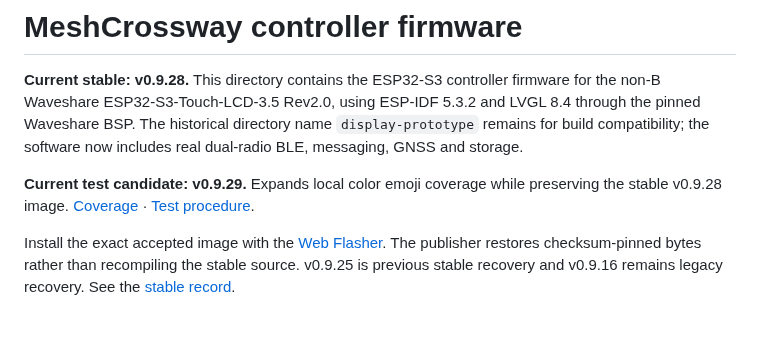
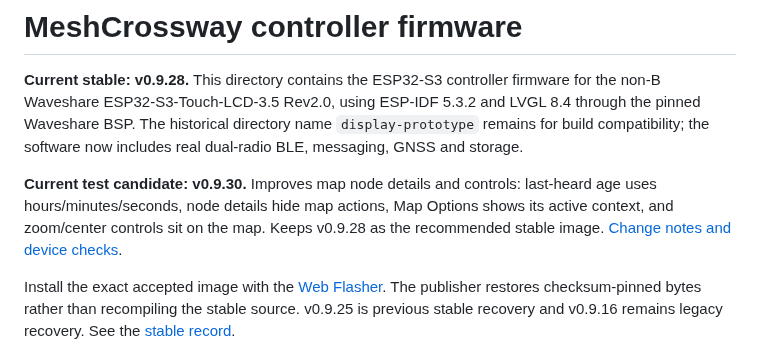
Before and after one commit to Renbrant/MeshCrossway, a Markdown page: firmware/display-prototype/README.md, the part around the change. Rendered like a GitHub page; blank space fills up the shorter version.

Commit message:
release: prepare v0.9.30 map UI candidate

```diff
--- a/firmware/display-prototype/README.md
+++ b/firmware/display-prototype/README.md
@@ -2,7 +2,7 @@
 
 **Current stable: v0.9.28.** This directory contains the ESP32-S3 controller firmware for the non-B Waveshare ESP32-S3-Touch-LCD-3.5 Rev2.0, using ESP-IDF 5.3.2 and LVGL 8.4 through the pinned Waveshare BSP. The historical directory name `display-prototype` remains for build compatibility; the software now includes real dual-radio BLE, messaging, GNSS and storage.
 
-**Current test candidate: v0.9.29.** Expands local color emoji coverage while preserving the stable v0.9.28 image. [Coverage](../../docs/emoji-coverage-v0929.md) · [Test procedure](../../docs/emoji-v0929-validation.md).
+**Current test candidate: v0.9.30.** Improves map node details and controls: last-heard age uses hours/minutes/seconds, node details hide map actions, Map Options shows its active context, and zoom/center controls sit on the map. Keeps v0.9.28 as the recommended stable image. [Change notes and device checks](../../docs/map-ui-v0930.md).
 
 Install the exact accepted image with the [Web Flasher](https://renbrant.github.io/MeshCrossway/flasher/). The publisher restores checksum-pinned bytes rather than recompiling the stable source. v0.9.25 is previous stable recovery and v0.9.16 remains legacy recovery. See the [stable record](../../docs/stable-v0928.md).
 
```
